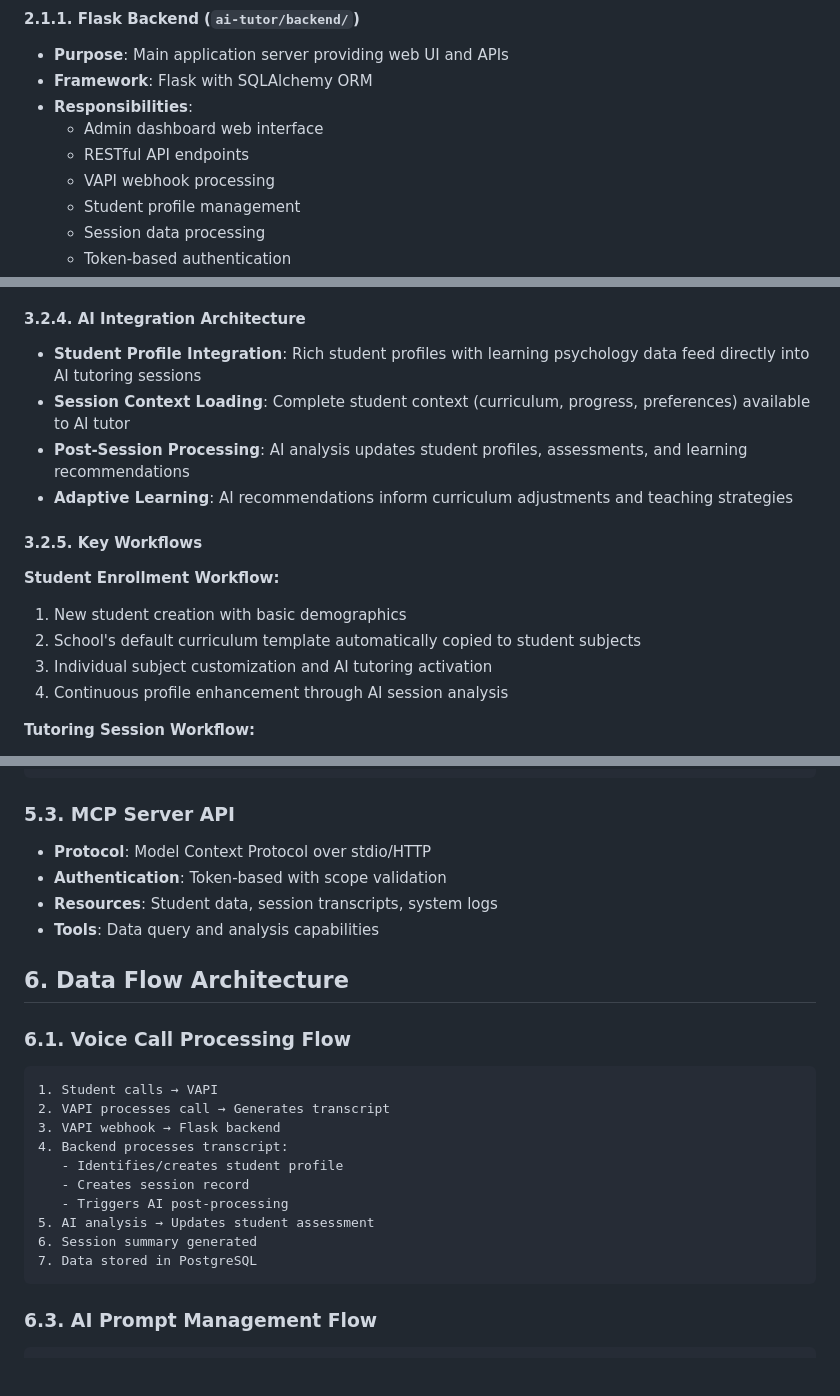
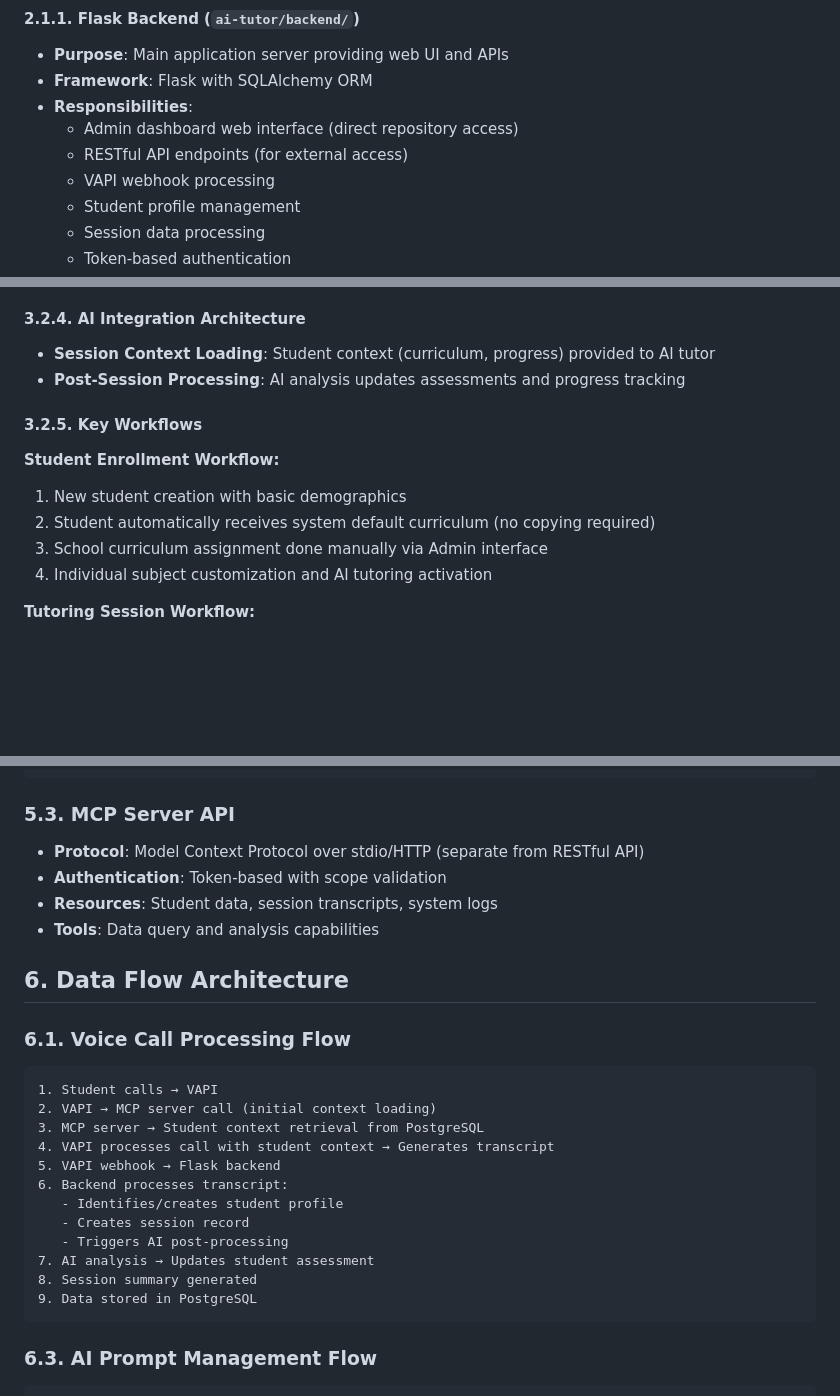
Before and after one commit to henrikthome-arch/ai-tutor, a Markdown page: ARCHITECTURE.md, 3 parts joined by grey strips. Rendered like a GitHub page; blank space fills up the shorter version.

Commit message:
docs: Complete systematic architecture corrections and POC clarification
- Remove learning psychology references from student data structures
- Make language more concise and direct throughout document
- Correct student enrollment workflow descriptions
- Clarify admin UI vs API access patterns (admin uses direct repository access)
- Add initial VAPI-MCP server call flow step
- Verify all folder path references for accuracy
- Clarify token generation via Flask admin interface
- Reference DEBUGGING_WITH_TOKENS.md document properly
- Remove SQLite references (PostgreSQL only system)
- Add core_values field to schools table schema
- Clarify ai_poc directory is production system (despite historical naming)

Critical fix: Architecture document incorrectly suggested ai/prompts but production
system actually uses ai_poc/prompts. Verified against actual codebase usage in
admin-server.py and transcript_analyzer.py.

All 19 identified inaccuracies have been systematically corrected.

````diff
--- a/ARCHITECTURE.md
+++ b/ARCHITECTURE.md
@@ -48,8 +48,8 @@ The AI Tutor system is a cloud-native, PostgreSQL-backed platform that provides
 - **Purpose**: Main application server providing web UI and APIs
 - **Framework**: Flask with SQLAlchemy ORM
 - **Responsibilities**:
-  - Admin dashboard web interface
-  - RESTful API endpoints
+  - Admin dashboard web interface (direct repository access)
+  - RESTful API endpoints (for external access)
   - VAPI webhook processing
   - Student profile management
   - Session data processing
@@ -285,18 +287,16 @@ The database schema supports four primary functional areas:
 -   **Analytics Infrastructure**: Daily statistics, usage patterns, and system performance tracking
 
 #### 3.2.4. AI Integration Architecture
--   **Student Profile Integration**: Rich student profiles with learning psychology data feed directly into AI tutoring sessions
--   **Session Context Loading**: Complete student context (curriculum, progress, preferences) available to AI tutor
--   **Post-Session Processing**: AI analysis updates student profiles, assessments, and learning recommendations
--   **Adaptive Learning**: AI recommendations inform curriculum adjustments and teaching strategies
+-   **Session Context Loading**: Student context (curriculum, progress) provided to AI tutor
+-   **Post-Session Processing**: AI analysis updates assessments and progress tracking
 
 #### 3.2.5. Key Workflows
 
 **Student Enrollment Workflow:**
 1. New student creation with basic demographics
-2. School's default curriculum template automatically copied to student subjects
-3. Individual subject customization and AI tutoring activation
-4. Continuous profile enhancement through AI session analysis
+2. Student automatically receives system default curriculum (no copying required)
+3. School curriculum assignment done manually via Admin interface
+4. Individual subject customization and AI tutoring activation
 
 **Tutoring Session Workflow:**
 1. Student call triggers profile and curriculum context loading
@@ -375,7 +378,7 @@ GET  /api/v1/logs              # System logs (with filtering)
 ```
 
 ### 5.3. MCP Server API
-- **Protocol**: Model Context Protocol over stdio/HTTP
+- **Protocol**: Model Context Protocol over stdio/HTTP (separate from RESTful API)
 - **Authentication**: Token-based with scope validation
 - **Resources**: Student data, session transcripts, system logs
 - **Tools**: Data query and analysis capabilities
@@ -385,15 +388,17 @@ GET  /api/v1/logs              # System logs (with filtering)
 ### 6.1. Voice Call Processing Flow
 ```
 1. Student calls → VAPI
-2. VAPI processes call → Generates transcript
-3. VAPI webhook → Flask backend
-4. Backend processes transcript:
+2. VAPI → MCP server call (initial context loading)
+3. MCP server → Student context retrieval from PostgreSQL
+4. VAPI processes call with student context → Generates transcript
+5. VAPI webhook → Flask backend
+6. Backend processes transcript:
    - Identifies/creates student profile
    - Creates session record
    - Triggers AI post-processing
-5. AI analysis → Updates student assessment
-6. Session summary generated
-7. Data stored in PostgreSQL
+7. AI analysis → Updates student assessment
+8. Session summary generated
+9. Data stored in PostgreSQL
 ```
 
 ### 6.3. AI Prompt Management Flow
````
Also changed, not shown: other parts of ARCHITECTURE.md (+9 -4 lines).
